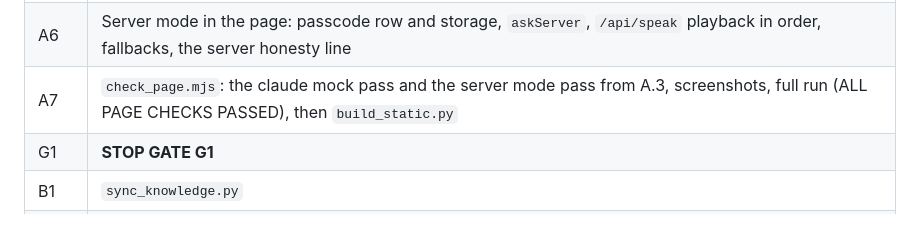
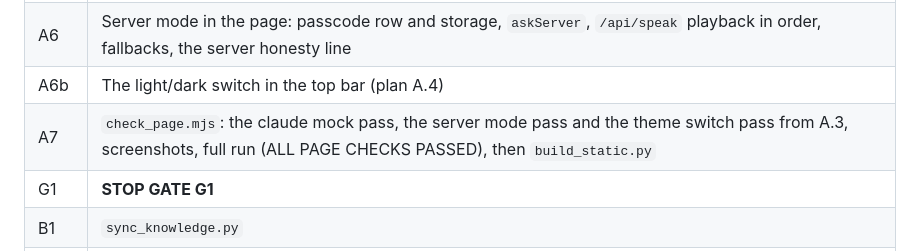
Before and after one commit to uset82/INN514, a Markdown page: GROKBOT_PLAN.md, the part around one of its changes. Drawn GitHub-style; blank space fills up the shorter version.

```diff
--- a/GROKBOT_PLAN.md
+++ b/GROKBOT_PLAN.md
@@ -456,7 +503,8 @@ The executor runs only the default mode (no flags).
 | S3 | `server.js`: `/api/speak`, voice choice, English fallback, per-IP and daily limits |
 | S4 | `scripts/mock_openrouter.mjs` + `scripts/test_server.mjs`, all checks PASS |
 | A6 | Server mode in the page: passcode row and storage, `askServer`, `/api/speak` playback in order, fallbacks, the server honesty line |
-| A7 | `check_page.mjs`: the claude mock pass and the server mode pass from A.3, screenshots, full run (ALL PAGE CHECKS PASSED), then `build_static.py` |
+| A6b | The light/dark switch in the top bar (plan A.4) |
+| A7 | `check_page.mjs`: the claude mock pass, the server mode pass and the theme switch pass from A.3, screenshots, full run (ALL PAGE CHECKS PASSED), then `build_static.py` |
 | G1 | **STOP GATE G1** |
 | B1 | `sync_knowledge.py` |
 | B2 | Its default run, which must report "pack unchanged" |
```
Also changed, not shown: other parts of GROKBOT_PLAN.md (+47 -0 lines).
